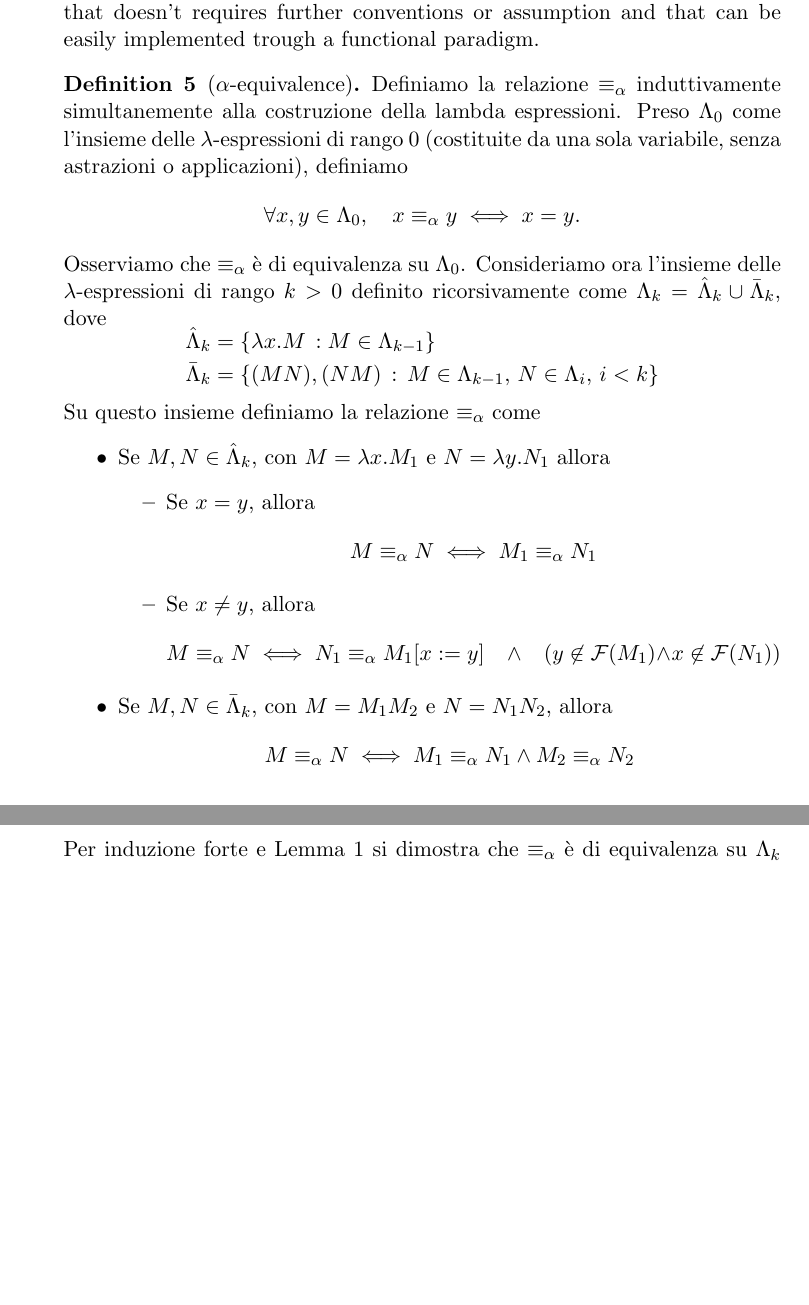
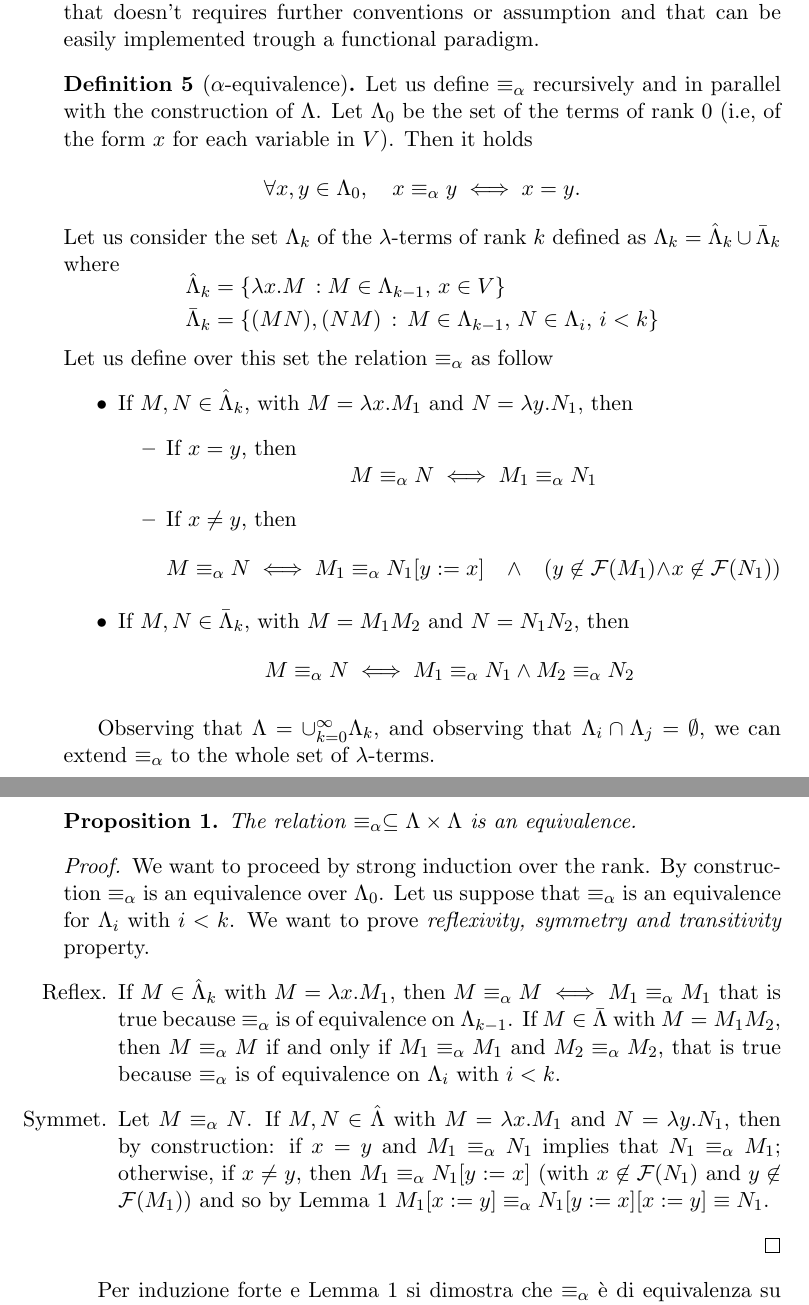
Before and after one commit to fabiobrau/Lambda-calcolo, a LaTeX document (Lambda_Calcolo.tex): two parts of pages 5 and 6 of 6, joined at a grey line, cut so that both start at the same text, the shorter picture padded with empty space. Compiled offline with pdfLaTeX.

Commit message:
Progresses

```diff
--- a/Lambda_Calcolo.tex
+++ b/Lambda_Calcolo.tex
@@ -5,6 +5,7 @@
 \usepackage{cleveref}
 \newtheorem{thm}{Theorem}
 \newtheorem{lemma}{Lemma}
+\newtheorem{prop}{Proposition}
 \theoremstyle{definition}
 \newtheorem{defn}{Definition}
 \newtheorem{notation}{Notation}
@@ -223,52 +224,79 @@ $\alpha$-equivalence that doesn't requires further conventions or assumption
 and that can be easily implemented trough a functional paradigm.
 
 \begin{defn}[$\alpha$-equivalence]
-  Definiamo la relazione $\equiv_\alpha$ induttivamente simultanemente alla costruzione
-  della lambda espressioni.
-  Preso $\Lambda_0$ come l'insieme delle $\lambda$-espressioni di rango $0$
-  (costituite da una sola variabile, senza astrazioni o applicazioni), definiamo
+  Let us define $\equiv_\alpha$ recursively and in parallel with the
+  construction of $\Lambda$.
+  Let $\Lambda_0$ be the set of the terms of rank $0$ (i.e, of the form $x$ for
+  each variable in $V$). Then it holds
   \[
     \forall x,y \in \Lambda_0,\quad x\equiv_\alpha y\iff x=y.
   \]
-  Osserviamo che $\equiv_\alpha$ è di equivalenza su $\Lambda_0$.
-  Consideriamo ora l'insieme delle $\lambda$-espressioni di rango $k>0$
-  definito ricorsivamente come $\Lambda_k=\hat \Lambda_k\cup \bar \Lambda_k$,
-  dove
+  Let us consider the set $\Lambda_k$ of the $\lambda$-terms of rank $k$
+  defined as $\Lambda_k = \hat\Lambda_k\cup \bar\Lambda_k$ where
   \[
     \begin{aligned}
       \hat \Lambda_k &=\left\{ \lambda
-      x.M\,:M\in\Lambda_{k-1}\right\}\\
+      x.M\,:M\in\Lambda_{k-1},\,x\in V\right\}\\
       \bar \Lambda_k&=\left\{ (MN), (NM)\,:\, M\in\Lambda_{k-1},\,N\in\Lambda_i,\,i<k \right\}
     \end{aligned}
   \]
-  Su questo insieme definiamo la relazione $\equiv_\alpha$ come
+  Let us define over this set the relation $\equiv_\alpha$ as follow
   \begin{itemize}
-    \item Se $M,N\in\hat\Lambda_{k}$, con $M=\lambda x.M_1$ e $N=\lambda y.N_1$
-      allora
+    \item If $M,N\in\hat\Lambda_{k}$, with $M=\lambda x.M_1$ and $N=\lambda
+      y.N_1$, then
       \begin{itemize}
-        \item Se $x=y$, allora
+        \item If $x=y$, then
           \[
             M\equiv_\alpha N \iff M_1\equiv_\alpha N_1
           \]
-        \item Se $x\ne y$, allora
+        \item If $x\ne y$, then
           \[
-            M\equiv_\alpha N \iff N_1\equiv_\alpha M_1[x:=y]\quad\wedge\quad
+            M\equiv_\alpha N \iff M_1\equiv_\alpha N_1[y:=x]\quad\wedge\quad
             (y\not\in\FF(M_1) \wedge x\not\in\FF(N_1))
           \]
       \end{itemize}
-    \item Se $M,N\in\bar\Lambda_k$, con $M=M_1M_2$ e $N=N_1N_2$, allora
+    \item If $M,N\in\bar\Lambda_k$, with $M=M_1M_2$ and $N=N_1N_2$, then
       \[
         M\equiv_\alpha N \iff M_1\equiv_\alpha N_1\wedge M_2\equiv_\alpha N_2
       \]
   \end{itemize}
+
+  Observing that $\Lambda = \cup_{k=0}^\infty\Lambda_k$, and observing that
+  $\Lambda_i\cap\Lambda_j=\emptyset$, we can extend $\equiv_\alpha$ to the
+  whole set of $\lambda$-terms.
+\end{defn}
+
+\begin{prop}
+  The relation $\equiv_\alpha \subseteq \Lambda\times\Lambda$ is an
+  equivalence.
+  \begin{proof}
+    We want to proceed by strong induction over the rank.
+    By construction $\equiv_\alpha$ is an equivalence over $\Lambda_0$. Let
+    us suppose that $\equiv_\alpha$ is an equivalence for $\Lambda_i$ with
+    $i<k$. We want to prove \textit{reflexivity, symmetry and transitivity} property.
+    \begin{itemize}
+      \item[Reflex.] If $M\in\hat\Lambda_k$ with $M=\lambda x.M_1$, then
+        $M\equiv_\alpha M\iff M_1\equiv_\alpha M_1$ that is true because
+        $\equiv_\alpha$ is of equivalence on $\Lambda_{k-1}$. If
+        $M\in\bar\Lambda$ with $M=M_1M_2$, then $M\equiv_\alpha M$ if and only
+        if $M_1\equiv_\alpha M_1$ and $M_2\equiv_\alpha M_2$, that is true
+        because $\equiv_\alpha$ is of equivalence on $\Lambda_i$ with $i<k$.
+      \item[Symmet.]
+        Let $M\equiv_\alpha N$. If $M,N\in\hat\Lambda$ with $M=\lambda x.M_1$
+        and $N=\lambda y.N_1$, then by construction: if $x=y$ and $M_1\equiv_\alpha
+        N_1$ implies that $N_1\equiv_\alpha M_1$; otherwise, if $x\ne y$,
+        then $M_1\equiv_\alpha N_1[y:=x]$ (with $x\not\in\FF(N_1)$ and
+        $y\not\in\FF(M_1)$) and so by \Cref{lem:sost} $M_1[x:=y]\equiv_\alpha
+        N_1[y:=x][x:=y]\equiv N_1$.
+    \end{itemize}
+  \end{proof}
+\end{prop}
+
+
   Per induzione forte e \Cref{lem:sost} si dimostra che $\equiv_\alpha$ è di equivalenza
   su $\Lambda_k$ per ogni $k$. In conclusione, essendo $\Lambda=\cup_k \Lambda_k$,
   le relazioni di equivalenza si estendono ad una relazione di equivalenza
   sulle lambda espressioni.
-\end{defn}
-
-
-
 \begin{lemma}
   La sostituzione è invariante per $\alpha$-equivalenza. Formalmente, se
   $M\equiv_\alpha M'$ e se $N\equiv_\alpha N'$ allora
```
Also changed, not shown: Lambda_Calcolo.pdf.
